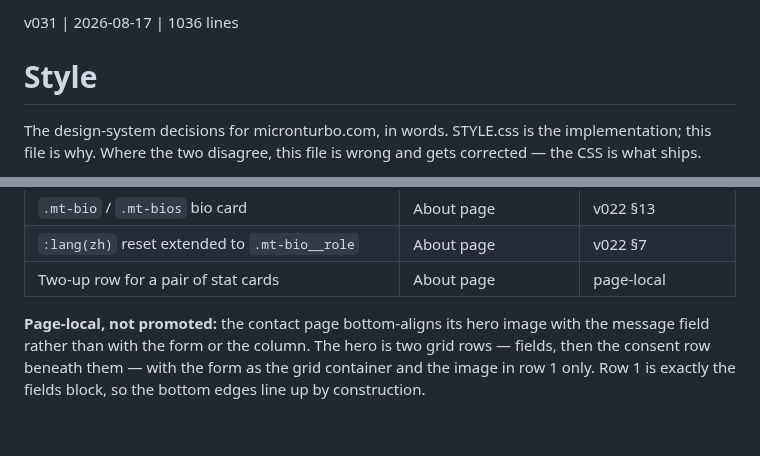
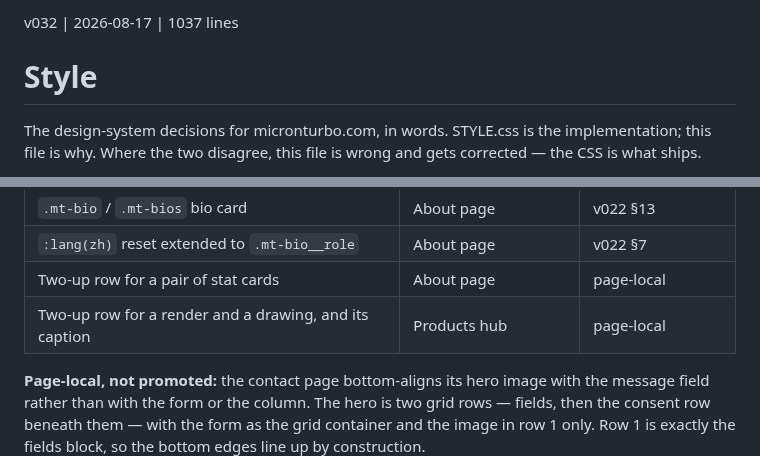
Before and after one commit to sw805206/micronturbo, a Markdown page: STYLE.md, 2 parts joined by grey strips. Rendered like a GitHub page; blank space fills up the shorter version.

Commit message:
docs: record the two-up render row in the ratchet record
STYLE.md section 9, page-local and not promoted, alongside the about
page's two-up row for a pair of stat cards.

Co-Authored-By: Claude Opus 5 <noreply@anthropic.com>

```diff
--- a/STYLE.md
+++ b/STYLE.md
@@ -1,4 +1,4 @@
-v031 | 2026-08-17 | 1036 lines
+v032 | 2026-08-17 | 1037 lines
 # Style
 
 The design-system decisions for micronturbo.com, in words. STYLE.css is the
@@ -951,6 +951,7 @@ was carried, forgotten, or orphaned.
 | `.mt-bio` / `.mt-bios` bio card | About page | v022 §13 |
 | `:lang(zh)` reset extended to `.mt-bio__role` | About page | v022 §7 |
 | Two-up row for a pair of stat cards | About page | page-local |
+| Two-up row for a render and a drawing, and its caption | Products hub | page-local |
 
 **Page-local, not promoted:** the contact page bottom-aligns its hero image
 with the message field rather than with the form or the column. The hero is
```
